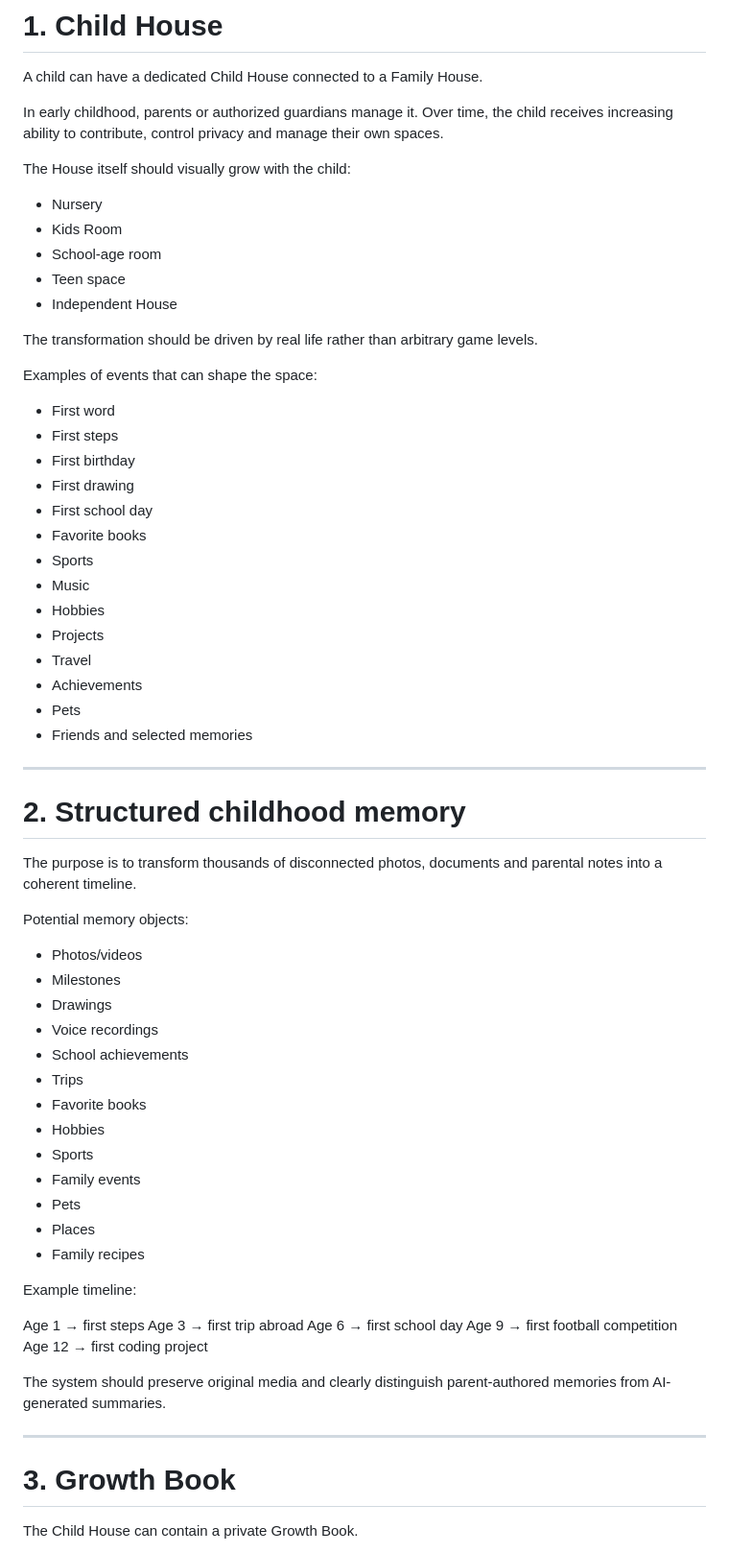
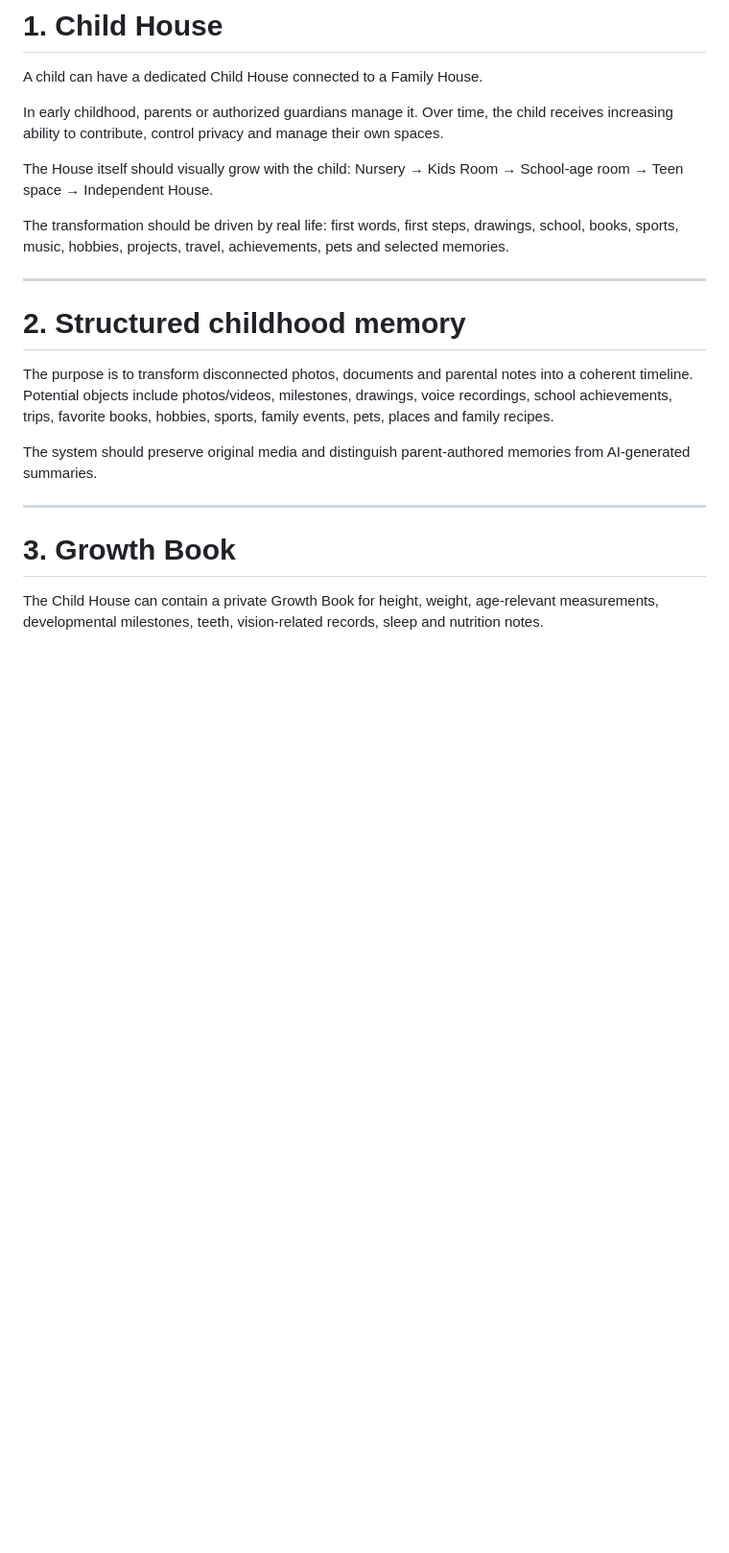
Before and after one commit to info14fourteen-creator/ful-house, a Markdown page: docs/CHILDHOOD_GROWTH_HEALTH_AND_WELLBEING.md, the part around one of its changes. Shown at 96% size. Rendered like a GitHub page; blank space fills up the shorter version.

```diff
--- a/docs/CHILDHOOD_GROWTH_HEALTH_AND_WELLBEING.md
+++ b/docs/CHILDHOOD_GROWTH_HEALTH_AND_WELLBEING.md
@@ -18,68 +18,21 @@ A child can have a dedicated Child House connected to a Family House.
 
 In early childhood, parents or authorized guardians manage it. Over time, the child receives increasing ability to contribute, control privacy and manage their own spaces.
 
-The House itself should visually grow with the child:
+The House itself should visually grow with the child: Nursery → Kids Room → School-age room → Teen space → Independent House.
 
-- Nursery
-- Kids Room
-- School-age room
-- Teen space
-- Independent House
-
-The transformation should be driven by real life rather than arbitrary game levels.
-
-Examples of events that can shape the space:
-
-- First word
-- First steps
-- First birthday
-- First drawing
-- First school day
-- Favorite books
-- Sports
-- Music
-- Hobbies
-- Projects
-- Travel
-- Achievements
-- Pets
-- Friends and selected memories
+The transformation should be driven by real life: first words, first steps, drawings, school, books, sports, music, hobbies, projects, travel, achievements, pets and selected memories.
 
 ---
 
 # 2. Structured childhood memory
 
-The purpose is to transform thousands of disconnected photos, documents and parental notes into a coherent timeline.
+The purpose is to transform disconnected photos, documents and parental notes into a coherent timeline. Potential objects include photos/videos, milestones, drawings, voice recordings, school achievements, trips, favorite books, hobbies, sports, family events, pets, places and family recipes.
 
-Potential memory objects:
-
-- Photos/videos
-- Milestones
-- Drawings
-- Voice recordings
-- School achievements
-- Trips
-- Favorite books
-- Hobbies
-- Sports
-- Family events
-- Pets
-- Places
-- Family recipes
-
-Example timeline:
-
-Age 1 → first steps
-Age 3 → first trip abroad
-Age 6 → first school day
-Age 9 → first football competition
-Age 12 → first coding project
-
-The system should preserve original media and clearly distinguish parent-authored memories from AI-generated summaries.
+The system should preserve original media and distinguish parent-authored memories from AI-generated summaries.
 
 ---
 
 # 3. Growth Book
 
-The Child House can contain a private Growth Book.
+The Child House can contain a private Growth Book for height, weight, age-relevant measurements, developmental milestones, teeth, vision-related records, sleep and nutrition notes.
 
```
Also changed, not shown: other parts of docs/CHILDHOOD_GROWTH_HEALTH_AND_WELLBEING.md (+119 -279 lines).
